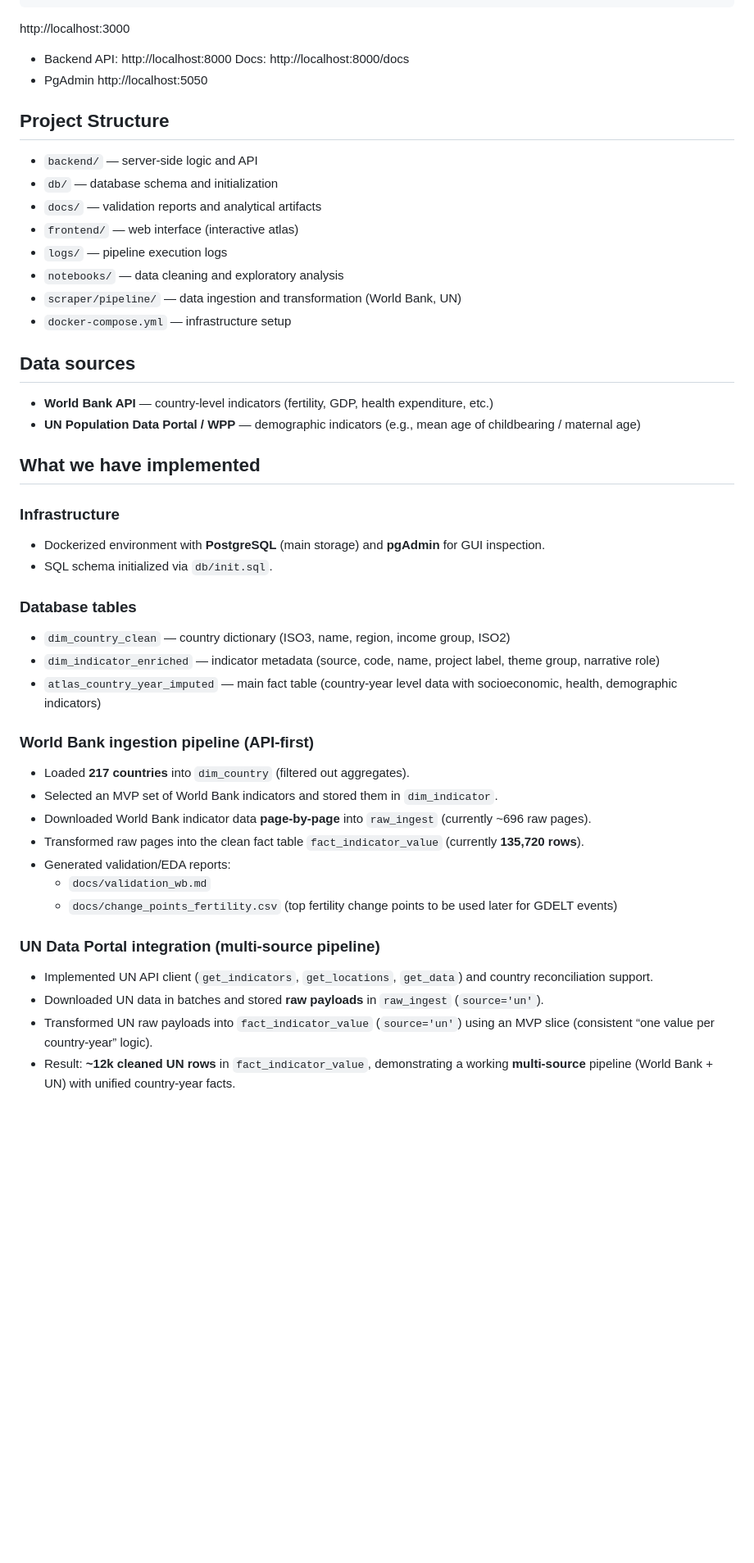
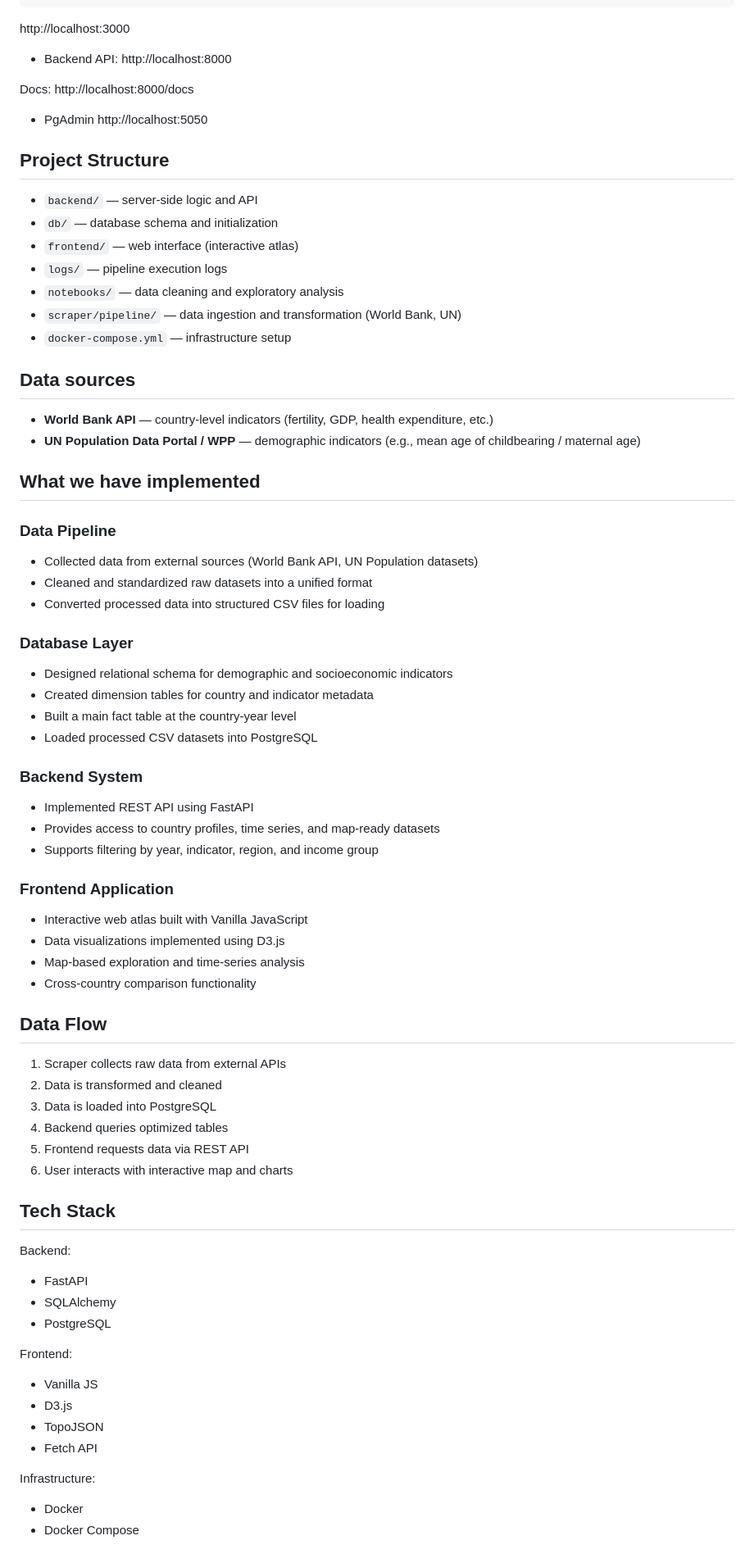
Before and after one commit to Data-Wrangling-and-Visualization-2026/Demographic-Transition-Atlas-Fertility-Health-and-Socioeconomic-Forces, a Markdown page: README.md, the part around the change. Shown at 82% size. Rendered like a GitHub page; blank space fills up the shorter version.

Commit message:
Make the github repository structure more clear

```diff
--- a/README.md
+++ b/README.md
@@ -41,6 +41,7 @@ python -m http.server 3000
 http://localhost:3000
 - Backend
 API: http://localhost:8000
+
 Docs: http://localhost:8000/docs
 - PgAdmin
 http://localhost:5050
@@ -48,7 +49,6 @@ http://localhost:5050
 ## Project Structure
 - `backend/` — server-side logic and API
 - `db/` — database schema and initialization
-- `docs/` — validation reports and analytical artifacts
 - `frontend/` — web interface (interactive atlas)
 - `logs/` — pipeline execution logs
 - `notebooks/` — data cleaning and exploratory analysis
@@ -60,27 +60,46 @@ http://localhost:5050
 - **UN Population Data Portal / WPP** — demographic indicators (e.g., mean age of childbearing / maternal age)
 
 ## What we have implemented
+### Data Pipeline
+- Collected data from external sources (World Bank API, UN Population datasets)
+- Cleaned and standardized raw datasets into a unified format
+- Converted processed data into structured CSV files for loading
+### Database Layer
+- Designed relational schema for demographic and socioeconomic indicators
+- Created dimension tables for country and indicator metadata
+- Built a main fact table at the country-year level
+- Loaded processed CSV datasets into PostgreSQL
+### Backend System
+- Implemented REST API using FastAPI
+- Provides access to country profiles, time series, and map-ready datasets
+- Supports filtering by year, indicator, region, and income group
+### Frontend Application
+- Interactive web atlas built with Vanilla JavaScript
+- Data visualizations implemented using D3.js
+- Map-based exploration and time-series analysis
+- Cross-country comparison functionality
 
-### Infrastructure
-- Dockerized environment with **PostgreSQL** (main storage) and **pgAdmin** for GUI inspection.
-- SQL schema initialized via `db/init.sql`.
+## Data Flow
 
-### Database tables
-- `dim_country_clean` — country dictionary (ISO3, name, region, income group, ISO2)
-- `dim_indicator_enriched` — indicator metadata (source, code, name, project label, theme group, narrative role)
-- `atlas_country_year_imputed` — main fact table (country-year level data with socioeconomic, health, demographic indicators)
+1. Scraper collects raw data from external APIs
+2. Data is transformed and cleaned
+3. Data is loaded into PostgreSQL
+4. Backend queries optimized tables
+5. Frontend requests data via REST API
+6. User interacts with interactive map and charts
 
-### World Bank ingestion pipeline (API-first)
-- Loaded **217 countries** into `dim_country` (filtered out aggregates).
-- Selected an MVP set of World Bank indicators and stored them in `dim_indicator`.
-- Downloaded World Bank indicator data **page-by-page** into `raw_ingest` (currently ~696 raw pages).
-- Transformed raw pages into the clean fact table `fact_indicator_value` (currently **135,720 rows**).
-- Generated validation/EDA reports:
-  - `docs/validation_wb.md`
-  - `docs/change_points_fertility.csv` (top fertility change points to be used later for GDELT events)
+## Tech Stack
+Backend:
+- FastAPI
+- SQLAlchemy
+- PostgreSQL
 
-### UN Data Portal integration (multi-source pipeline)
-- Implemented UN API client (`get_indicators`, `get_locations`, `get_data`) and country reconciliation support.
-- Downloaded UN data in batches and stored **raw payloads** in `raw_ingest` (`source='un'`).
-- Transformed UN raw payloads into `fact_indicator_value` (`source='un'`) using an MVP slice (consistent “one value per country-year” logic).
-- Result: **~12k cleaned UN rows** in `fact_indicator_value`, demonstrating a working **multi-source** pipeline (World Bank + UN) with unified country-year facts.
+Frontend:
+- Vanilla JS
+- D3.js
+- TopoJSON
+- Fetch API
+
+Infrastructure:
+- Docker
+- Docker Compose
```
